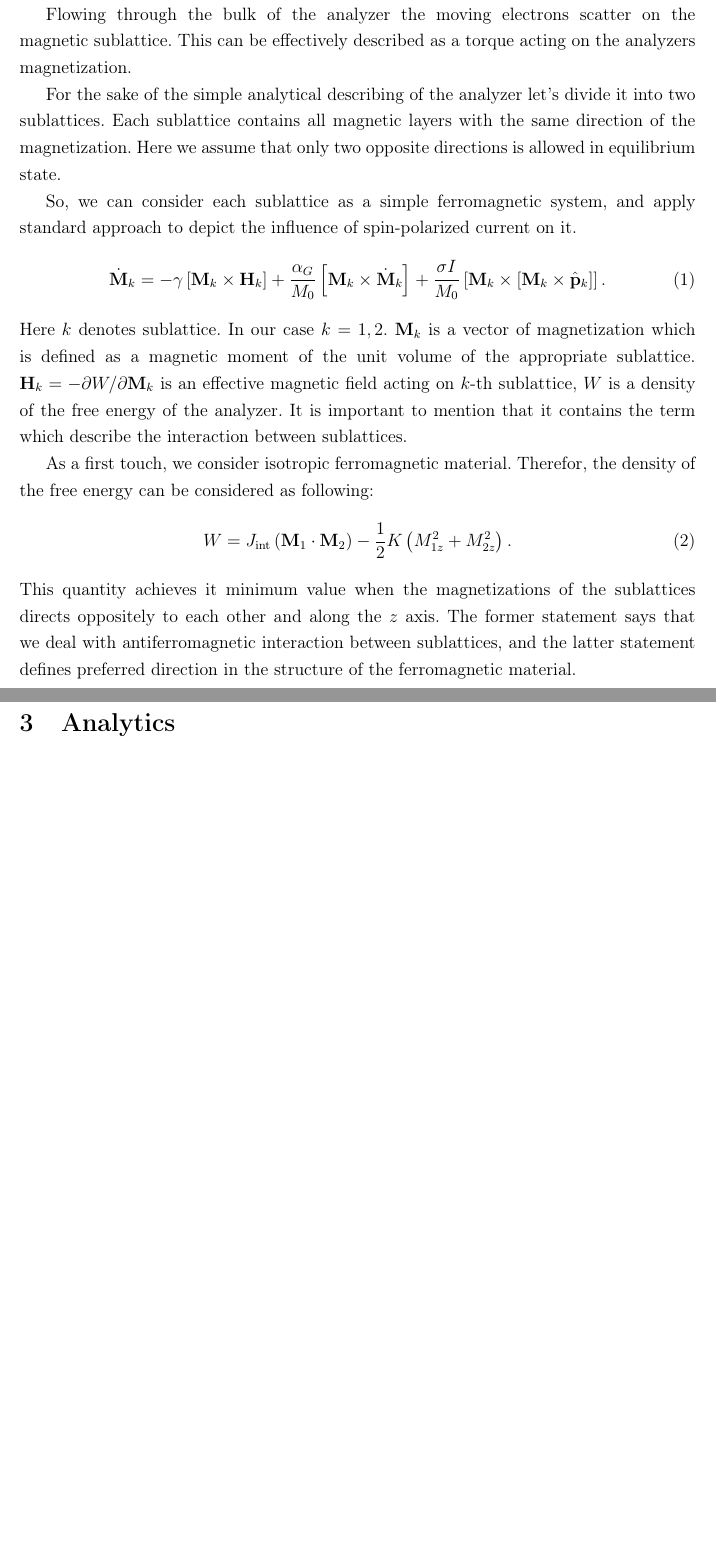
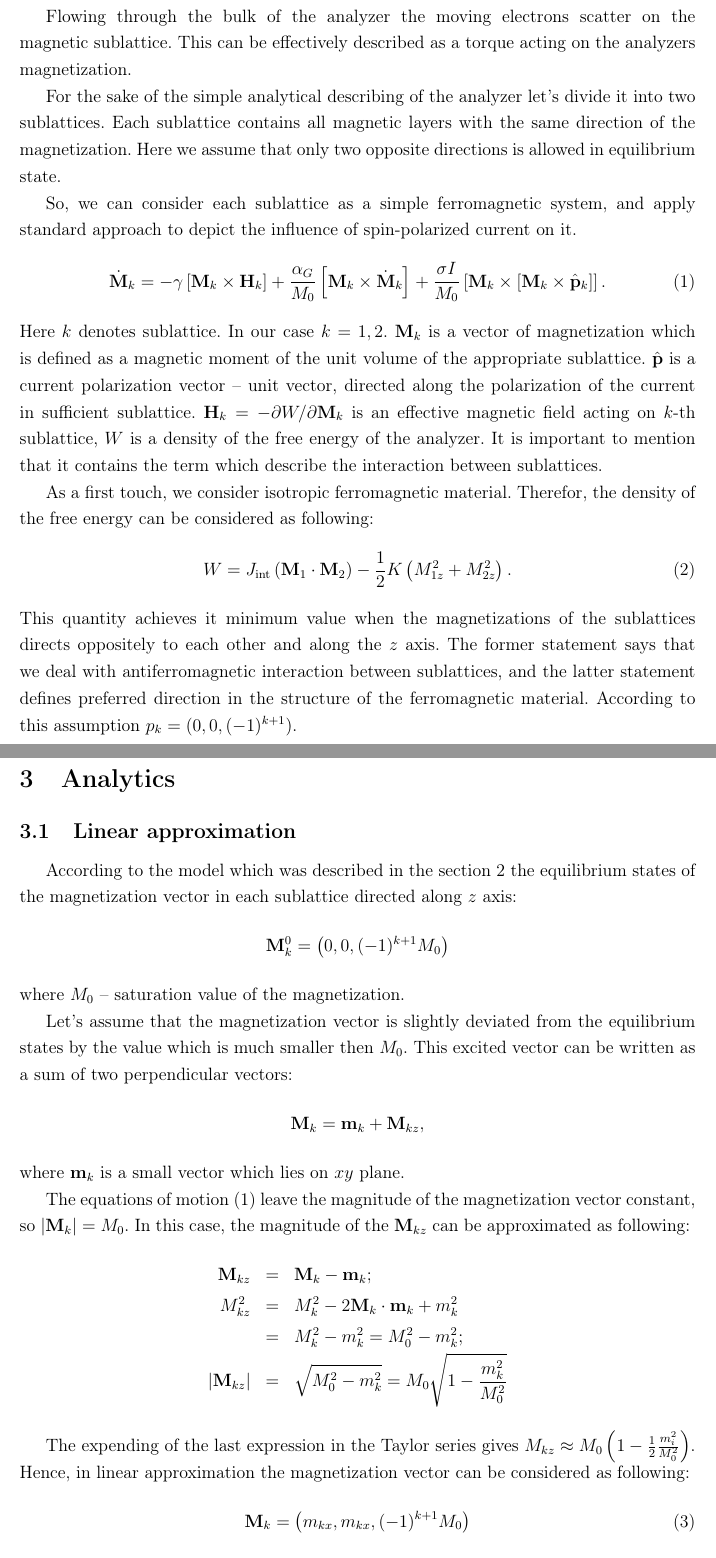
Before and after one commit to EugeneOnikienko/magn_article, a LaTeX document (main.tex, which reads sections/analytics.tex, sections/model.tex): two parts of pages 3 and 4 of 4, joined at a grey line, cut so that both start at the same text, the shorter picture padded with empty space. Compiled offline with pdfLaTeX.

Commit message:
+ add several sentences to the analitics section

```diff
--- a/sections/analytics.tex
+++ b/sections/analytics.tex
@@ -1,3 +1,33 @@
 \newpage
 
 \section{Analytics}
+\label{sec:Analytics}
+
+\subsection{Linear approximation}
+According to the model which was described in the section \ref{sec:Model} the equilibrium states of the magnetization vector in each sublattice directed along $z$ axis:
+$$
+	\mb{M}^0_k = \bra{0, 0, (-1)^{k+1}M_0}
+$$
+where $M_0$ -- saturation value of the magnetization.
+
+Let's assume that the magnetization vector is slightly deviated from the equilibrium states by the value which is much smaller then $M_0$. This excited vector can be written as a sum of two perpendicular vectors:
+$$
+	\mb{M}_k = \mb{m}_k + \mb{M}_{kz},
+$$
+where $\mb{m}_k$ is a small vector which lies on $xy$ plane.
+
+The equations of motion (\ref{eq:LLGS}) leave the magnitude of the magnetization vector constant, so $\abs{\mb{M}_k} = M_0$. In this case, the magnitude of the $\mb{M}_{kz}$ can be approximated as following:
+\bea
+	\mb{M}_{kz}			&=& \mb{M}_k - \mb{m}_k; 						\nn \\
+	M_{kz}^2 			&=& M_k^2 - 2\mb{M}_k \cdot \mb{m}_k + m_k^2 	\nn \\
+						&=& M_k^2 - m_k^2 = M_0^2 - m_k^2; 				\nn \\
+	\abs{\mb{M}_{kz}} 	&=& \sqrt{M_0^2 - m_k^2} = M_0 \sqrt{1-\frac{m_k^2}{M_0^2}} \nn
+\eea
+
+The expending of the last expression in the Taylor series gives	$M_{kz} \approx M_0 \bra{1-\frac{1}{2}\frac{m_i^2}{M_0^2}}$. Hence, in linear approximation the magnetization vector can be considered as following:
+\be
+\label{eq:magn}
+	\mb{M}_k = \bra{m_{kx}, m_{kx}, (-1)^{k+1}M_0}
+\ee
+
+In our case the current flowing through the bulk is a source of the external amount of energy which manifesting in the deviations of the magnetization vector from it equilibrium state. The internal damping dissipate this energy.
--- a/sections/model.tex
+++ b/sections/model.tex
@@ -41,12 +42,12 @@ So, we can consider each sublattice as a simple ferromagnetic system, and apply
 					\mb{M}_k \times \left[ \mb{M}_k \times \uv{p}_k \right]
 				\right].
 \ee
-Here $k$ denotes sublattice. In our case $k = 1, 2$. $\mb{M}_k$ is a vector of magnetization which is defined as a magnetic moment of the unit volume of the appropriate sublattice. $\mb{H}_k = -\partial W / \partial \mb{M}_k$ is an effective magnetic field acting on $k$-th sublattice, $W$ is a density of the free energy of the analyzer. It is important to mention that it contains the term which describe the interaction between sublattices.
+Here $k$ denotes sublattice. In our case $k = 1, 2$. $\mb{M}_k$ is a vector of magnetization which is defined as a magnetic moment of the unit volume of the appropriate sublattice. $\uv{p}$ is a current polarization vector -- unit vector, directed along the polarization of the current in sufficient sublattice. $\mb{H}_k = -\partial W / \partial \mb{M}_k$ is an effective magnetic field acting on $k$-th sublattice, $W$ is a density of the free energy of the analyzer. It is important to mention that it contains the term which describe the interaction between sublattices.
 
 As a first touch, we consider isotropic ferromagnetic material. Therefor, the density of the free energy can be considered as following:
 \be
-	\label{ eq:free_enegy }
+	\label{eq:free_enegy}
 	W = J_\text{int} \bra{ \mb{M}_1 \cdot \mb{M}_2 }
 		- \frac{1}{2} K \bra{ M_{1z}^2 + M_{2z}^2 }.
 \ee
-This quantity achieves it minimum value when the magnetizations of the sublattices directs oppositely to each other and along the $z$ axis. The former statement says that we deal with antiferromagnetic interaction between sublattices, and the latter statement defines preferred direction in the structure of the ferromagnetic material.
+This quantity achieves it minimum value when the magnetizations of the sublattices directs oppositely to each other and along the $z$ axis. The former statement says that we deal with antiferromagnetic interaction between sublattices, and the latter statement defines preferred direction in the structure of the ferromagnetic material. According to this assumption $p_k = (0, 0, (-1)^{k+1})$.
```
Also changed, not shown: sections/model.tex (3 more changed lines).
